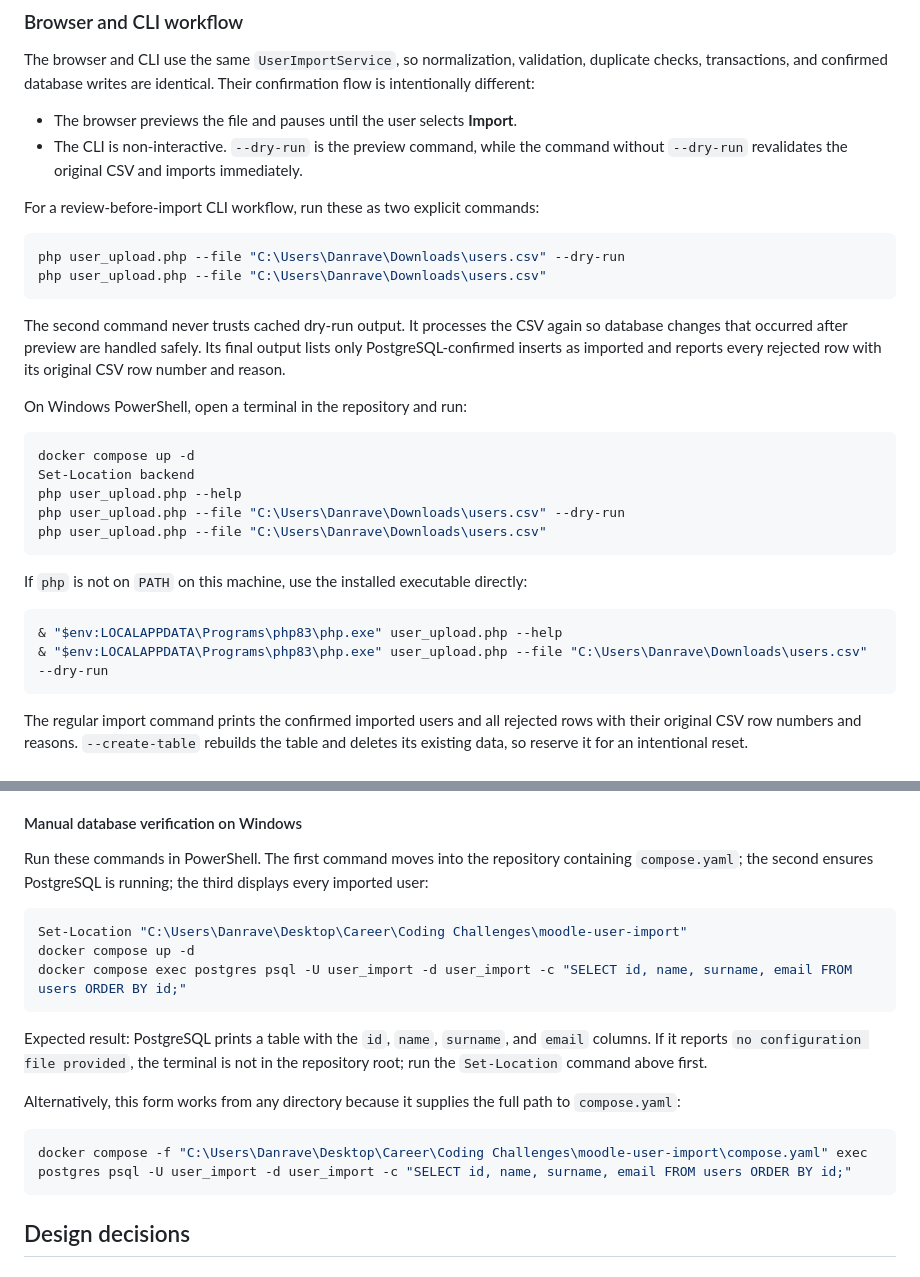
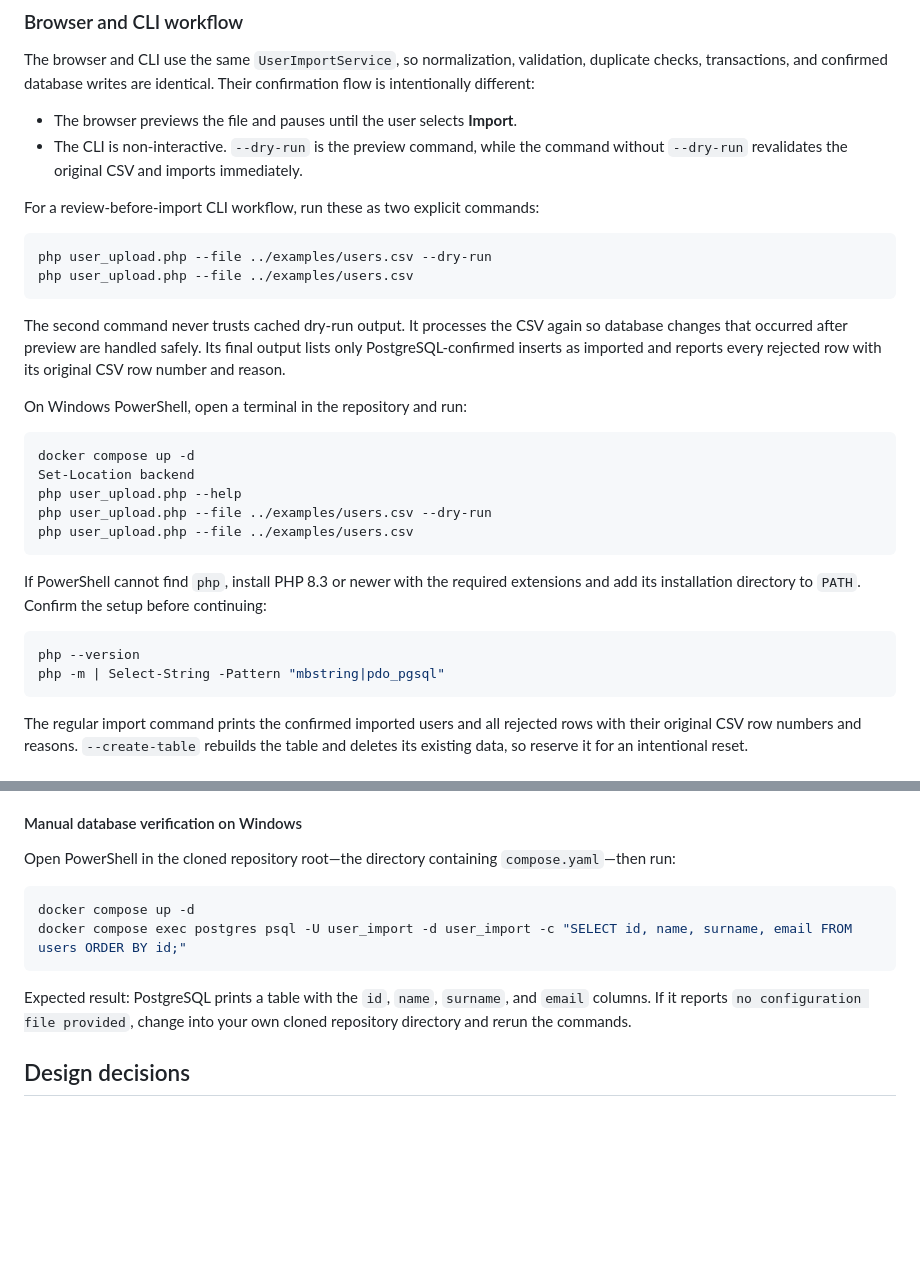
Before and after one commit to danrave1234/moodle-user-import, a Markdown page: README.md, 2 parts joined by grey strips. Drawn GitHub-style; blank space fills up the shorter version.

Commit message:
fix: remove personal paths from README

````diff
--- a/README.md
+++ b/README.md
@@ -133,8 +133,8 @@ The browser and CLI use the same `UserImportService`, so normalization, validati
 For a review-before-import CLI workflow, run these as two explicit commands:
 
 ```powershell
-php user_upload.php --file "C:\Users\Danrave\Downloads\users.csv" --dry-run
-php user_upload.php --file "C:\Users\Danrave\Downloads\users.csv"
+php user_upload.php --file ../examples/users.csv --dry-run
+php user_upload.php --file ../examples/users.csv
 ```
 
 The second command never trusts cached dry-run output. It processes the CSV again so database changes that occurred after preview are handled safely. Its final output lists only PostgreSQL-confirmed inserts as imported and reports every rejected row with its original CSV row number and reason.
@@ -145,15 +145,15 @@ On Windows PowerShell, open a terminal in the repository and run:
 docker compose up -d
 Set-Location backend
 php user_upload.php --help
-php user_upload.php --file "C:\Users\Danrave\Downloads\users.csv" --dry-run
-php user_upload.php --file "C:\Users\Danrave\Downloads\users.csv"
+php user_upload.php --file ../examples/users.csv --dry-run
+php user_upload.php --file ../examples/users.csv
 ```
 
-If `php` is not on `PATH` on this machine, use the installed executable directly:
+If PowerShell cannot find `php`, install PHP 8.3 or newer with the required extensions and add its installation directory to `PATH`. Confirm the setup before continuing:
 
 ```powershell
-& "$env:LOCALAPPDATA\Programs\php83\php.exe" user_upload.php --help
-& "$env:LOCALAPPDATA\Programs\php83\php.exe" user_upload.php --file "C:\Users\Danrave\Downloads\users.csv" --dry-run
+php --version
+php -m | Select-String -Pattern "mbstring|pdo_pgsql"
 ```
 
 The regular import command prints the confirmed imported users and all rejected rows with their original CSV row numbers and reasons. `--create-table` rebuilds the table and deletes its existing data, so reserve it for an intentional reset.
@@ -210,21 +210,14 @@ Successful writes can be checked in three ways:
 
 #### Manual database verification on Windows
 
-Run these commands in PowerShell. The first command moves into the repository containing `compose.yaml`; the second ensures PostgreSQL is running; the third displays every imported user:
+Open PowerShell in the cloned repository root—the directory containing `compose.yaml`—then run:
 
 ```powershell
-Set-Location "C:\Users\Danrave\Desktop\Career\Coding Challenges\moodle-user-import"
 docker compose up -d
 docker compose exec postgres psql -U user_import -d user_import -c "SELECT id, name, surname, email FROM users ORDER BY id;"
 ```
 
-Expected result: PostgreSQL prints a table with the `id`, `name`, `surname`, and `email` columns. If it reports `no configuration file provided`, the terminal is not in the repository root; run the `Set-Location` command above first.
-
-Alternatively, this form works from any directory because it supplies the full path to `compose.yaml`:
-
-```powershell
-docker compose -f "C:\Users\Danrave\Desktop\Career\Coding Challenges\moodle-user-import\compose.yaml" exec postgres psql -U user_import -d user_import -c "SELECT id, name, surname, email FROM users ORDER BY id;"
-```
+Expected result: PostgreSQL prints a table with the `id`, `name`, `surname`, and `email` columns. If it reports `no configuration file provided`, change into your own cloned repository directory and rerun the commands.
 
 ## Design decisions
 
````
